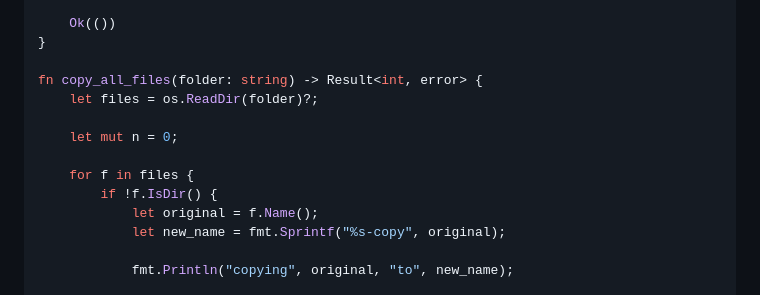
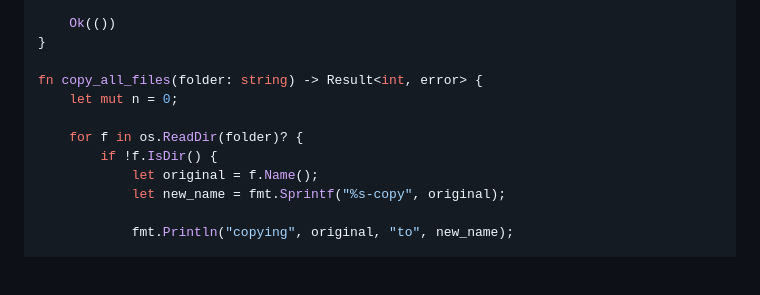
Before and after one commit to borgo-lang/borgo, a Markdown page: playground/examples.md, the part around the change. Rendered like a GitHub page; blank space fills up the shorter version.

Commit message:
Update example.

```diff
--- a/playground/examples.md
+++ b/playground/examples.md
@@ -684,11 +684,9 @@ fn copy_file(src: string, dst: string) -> Result<(), error> {
 }
 
 fn copy_all_files(folder: string) -> Result<int, error> {
-    let files = os.ReadDir(folder)?;
-
     let mut n = 0;
 
-    for f in files {
+    for f in os.ReadDir(folder)? {
         if !f.IsDir() {
             let original = f.Name();
             let new_name = fmt.Sprintf("%s-copy", original);
```
